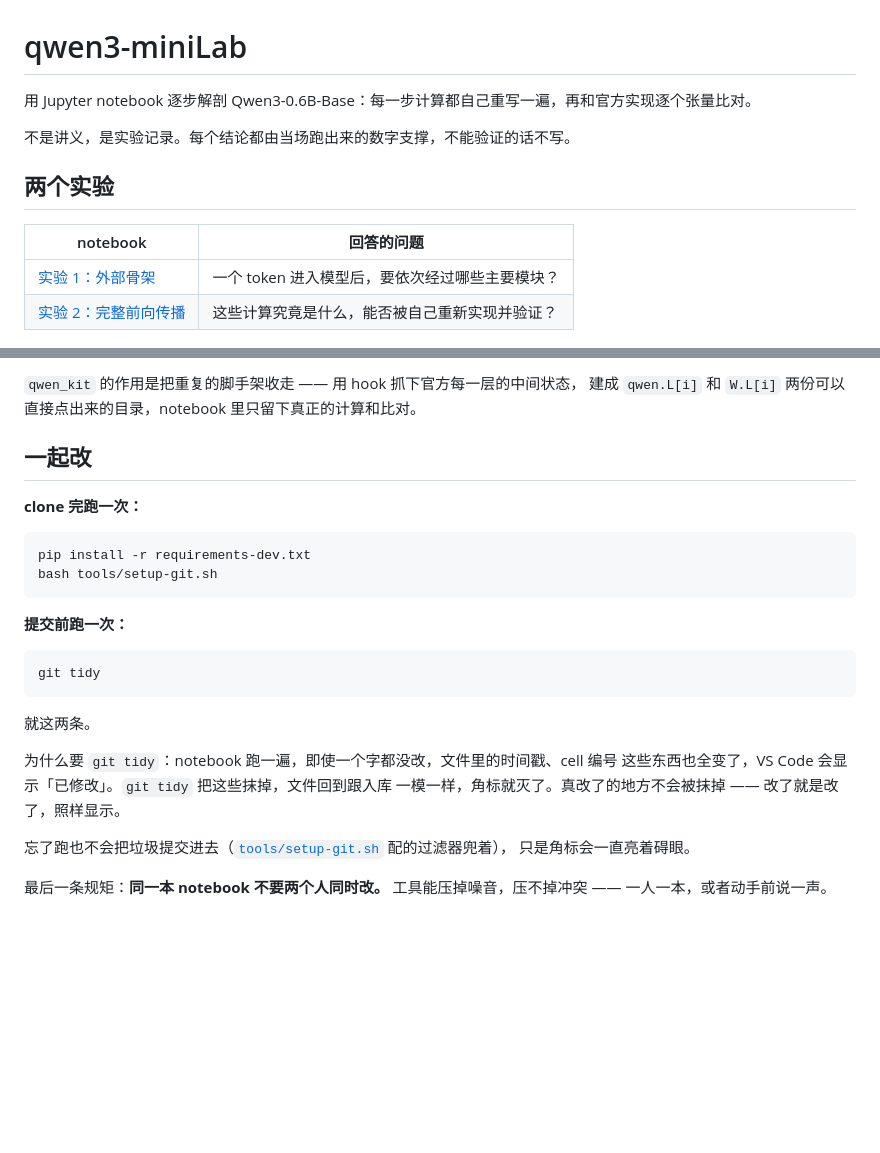
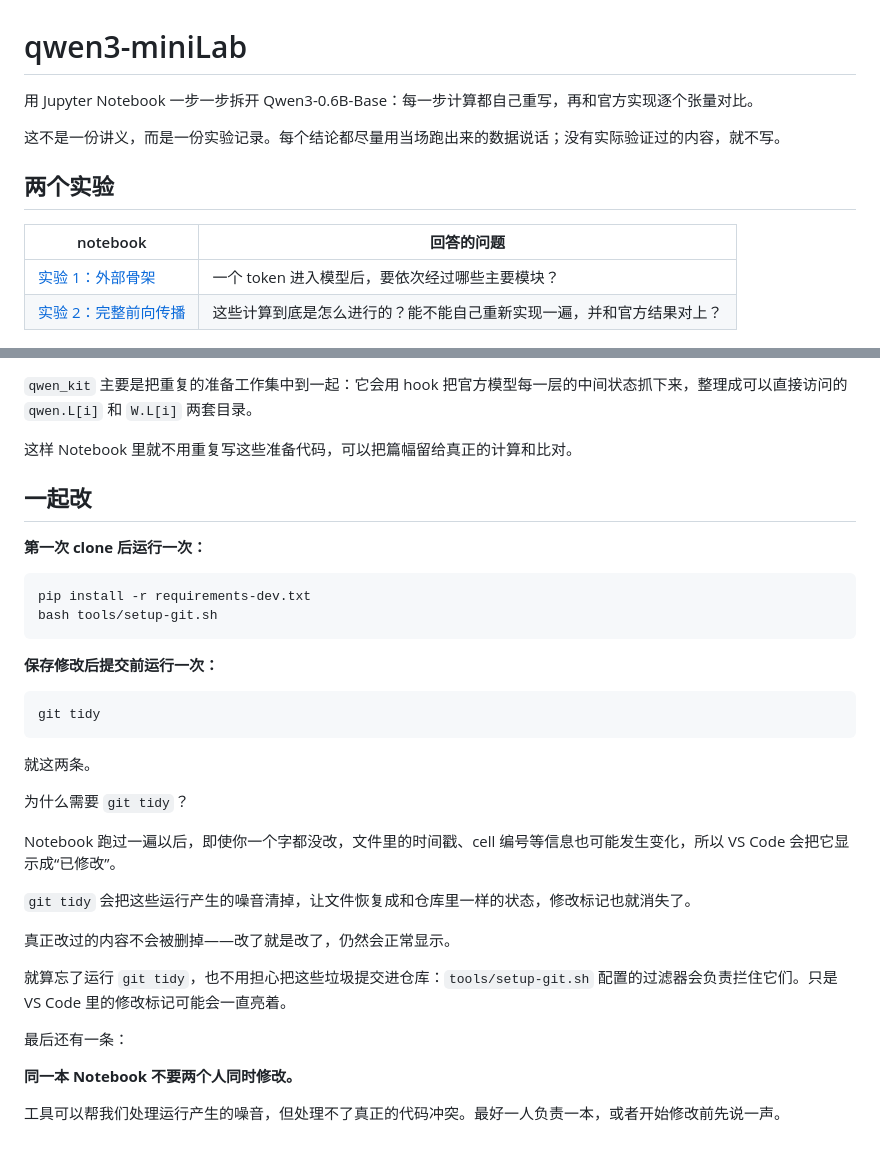
Before and after one commit to metaphyc/qwen3-miniLab, a Markdown page: README.md, 2 parts joined by grey strips. GitHub-like rendering; blank space fills up the shorter version.

````diff
--- a/README.md
+++ b/README.md
@@ -1,15 +1,15 @@
 # qwen3-miniLab
 
-用 Jupyter notebook 逐步解剖 Qwen3-0.6B-Base：每一步计算都自己重写一遍，再和官方实现逐个张量比对。
+用 Jupyter Notebook 一步一步拆开 Qwen3-0.6B-Base：每一步计算都自己重写，再和官方实现逐个张量对比。
 
-不是讲义，是实验记录。每个结论都由当场跑出来的数字支撑，不能验证的话不写。
+这不是一份讲义，而是一份实验记录。每个结论都尽量用当场跑出来的数据说话；没有实际验证过的内容，就不写。
 
 ## 两个实验
 
-| notebook | 回答的问题 |
-|---|---|
-| [实验 1：外部骨架](notebooks/01_inspect_architecture.ipynb) | 一个 token 进入模型后，要依次经过哪些主要模块？ |
-| [实验 2：完整前向传播](notebooks/02_dissect_forward_pass.ipynb) | 这些计算究竟是什么，能否被自己重新实现并验证？ |
+| notebook                                               | 回答的问题                              |
+| ------------------------------------------------------ | ---------------------------------- |
+| [实验 1：外部骨架](notebooks/01_inspect_architecture.ipynb)   | 一个 token 进入模型后，要依次经过哪些主要模块？        |
+| [实验 2：完整前向传播](notebooks/02_dissect_forward_pass.ipynb) | 这些计算到底是怎么进行的？能不能自己重新实现一遍，并和官方结果对上？ |
 
 <div align="center">
   <img src="assets/qwen3-backbone-overview.png" alt="Qwen3 顶层结构总览图" width="320">
@@ -70,18 +82,19 @@ models/                  权重存放处，不入库
 ```
 
-`qwen_kit` 的作用是把重复的脚手架收走 —— 用 hook 抓下官方每一层的中间状态，
-建成 `qwen.L[i]` 和 `W.L[i]` 两份可以直接点出来的目录，notebook 里只留下真正的计算和比对。
+`qwen_kit` 主要是把重复的准备工作集中到一起：它会用 hook 把官方模型每一层的中间状态抓下来，整理成可以直接访问的 `qwen.L[i]` 和 `W.L[i]` 两套目录。
+
+这样 Notebook 里就不用重复写这些准备代码，可以把篇幅留给真正的计算和比对。
 
 ## 一起改
 
-**clone 完跑一次：**
+**第一次 clone 后运行一次：**
 
 ```bash
 pip install -r requirements-dev.txt
 bash tools/setup-git.sh
 ```
 
-**提交前跑一次：**
+**保存修改后提交前运行一次：**
 
 ```bash
 git tidy
@@ -89,12 +102,18 @@ git tidy
 
 就这两条。
 
-为什么要 `git tidy`：notebook 跑一遍，即使一个字都没改，文件里的时间戳、cell 编号
-这些东西也全变了，VS Code 会显示「已修改」。`git tidy` 把这些抹掉，文件回到跟入库
-一模一样，角标就灭了。真改了的地方不会被抹掉 —— 改了就是改了，照样显示。
+为什么需要 `git tidy`？
 
-忘了跑也不会把垃圾提交进去（[`tools/setup-git.sh`](tools/setup-git.sh) 配的过滤器兜着），
-只是角标会一直亮着碍眼。
+Notebook 跑过一遍以后，即使你一个字都没改，文件里的时间戳、cell 编号等信息也可能发生变化，所以 VS Code 会把它显示成“已修改”。
 
-最后一条规矩：**同一本 notebook 不要两个人同时改。** 工具能压掉噪音，压不掉冲突
-—— 一人一本，或者动手前说一声。
+`git tidy` 会把这些运行产生的噪音清掉，让文件恢复成和仓库里一样的状态，修改标记也就消失了。
+
+真正改过的内容不会被删掉——改了就是改了，仍然会正常显示。
+
+就算忘了运行 `git tidy`，也不用担心把这些垃圾提交进仓库：`tools/setup-git.sh` 配置的过滤器会负责拦住它们。只是 VS Code 里的修改标记可能会一直亮着。
+
+最后还有一条：
+
+**同一本 Notebook 不要两个人同时修改。**
+
+工具可以帮我们处理运行产生的噪音，但处理不了真正的代码冲突。最好一人负责一本，或者开始修改前先说一声。
````
Also changed, not shown: other parts of README.md (+34 -22 lines).
